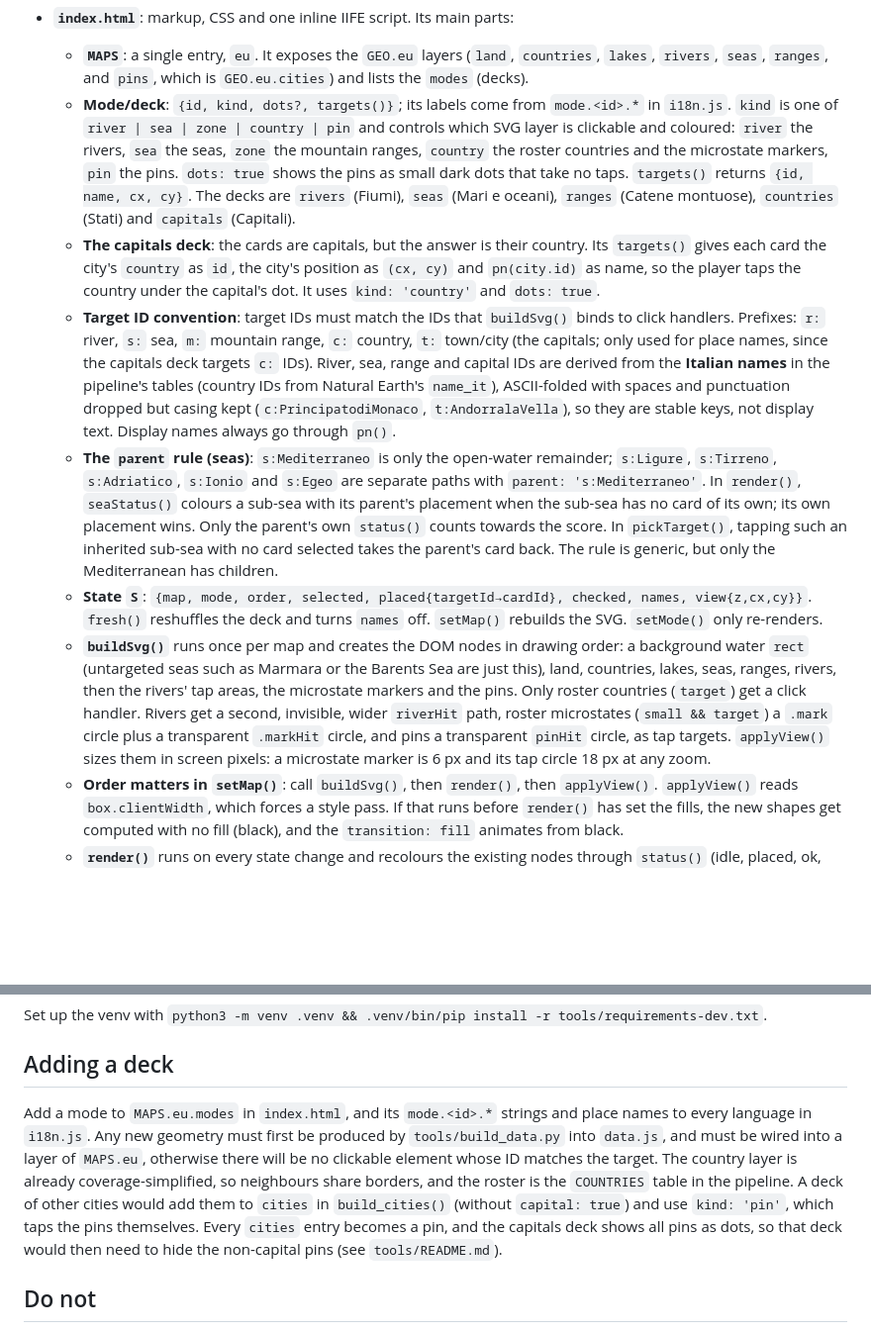
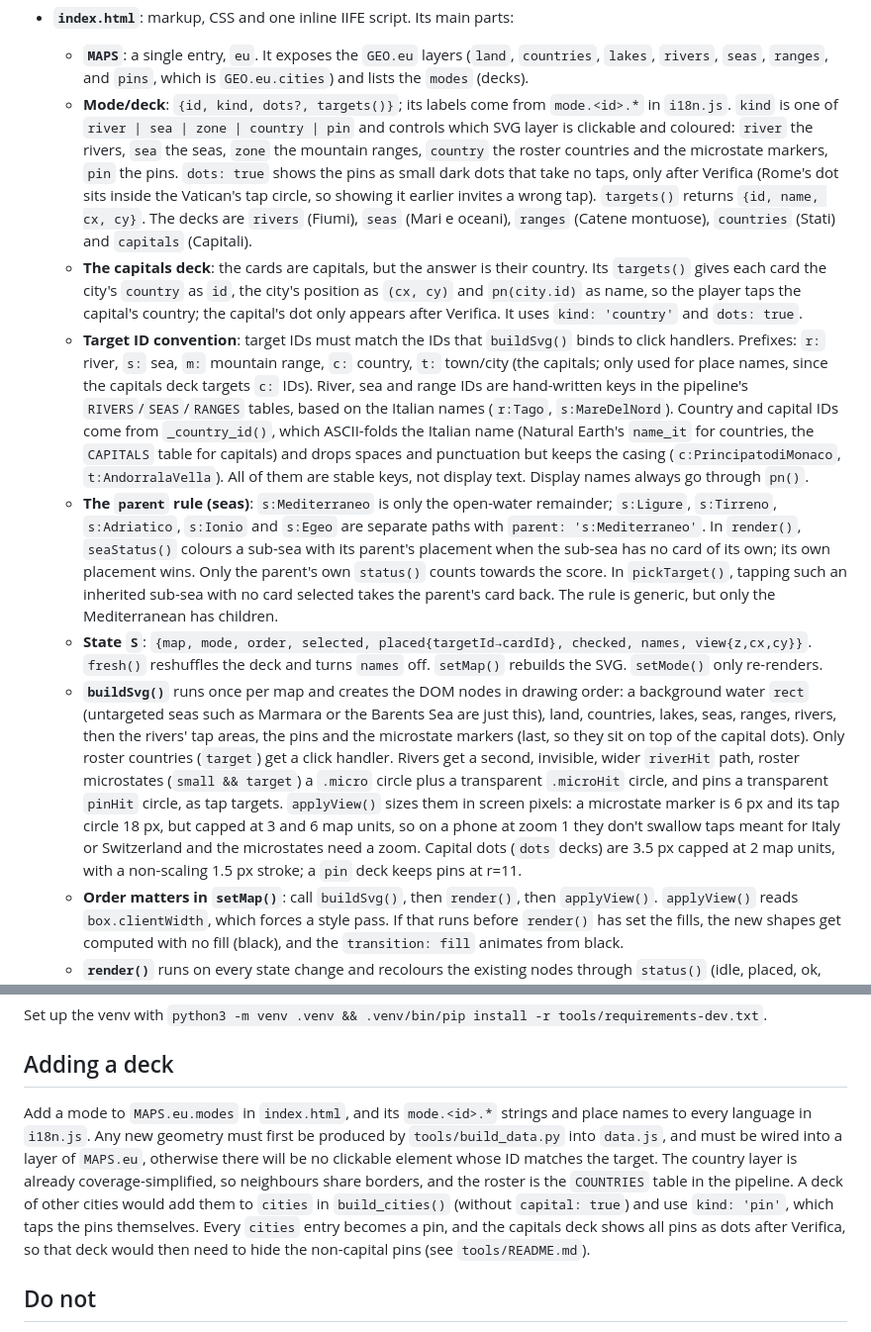
Before and after one commit to miguelgila/eugeo, a Markdown page: CLAUDE.md, 2 parts joined by grey strips. Shown at 99% size. GitHub-like rendering; blank space fills up the shorter version.

```diff
--- a/CLAUDE.md
+++ b/CLAUDE.md
@@ -39,12 +39,12 @@ There are three site files plus the pipeline.
 
 - **`index.html`**: markup, CSS and one inline IIFE script. Its main parts:
   - **`MAPS`**: a single entry, `eu`. It exposes the `GEO.eu` layers (`land`, `countries`, `lakes`, `rivers`, `seas`, `ranges`, and `pins`, which is `GEO.eu.cities`) and lists the `modes` (decks).
-  - **Mode/deck**: `{id, kind, dots?, targets()}`; its labels come from `mode.<id>.*` in `i18n.js`. `kind` is one of `river | sea | zone | country | pin` and controls which SVG layer is clickable and coloured: `river` the rivers, `sea` the seas, `zone` the mountain ranges, `country` the roster countries and the microstate markers, `pin` the pins. `dots: true` shows the pins as small dark dots that take no taps. `targets()` returns `{id, name, cx, cy}`. The decks are `rivers` (Fiumi), `seas` (Mari e oceani), `ranges` (Catene montuose), `countries` (Stati) and `capitals` (Capitali).
-  - **The capitals deck**: the cards are capitals, but the answer is their country. Its `targets()` gives each card the city's `country` as `id`, the city's position as `(cx, cy)` and `pn(city.id)` as name, so the player taps the country under the capital's dot. It uses `kind: 'country'` and `dots: true`.
-  - **Target ID convention**: target IDs must match the IDs that `buildSvg()` binds to click handlers. Prefixes: `r:` river, `s:` sea, `m:` mountain range, `c:` country, `t:` town/city (the capitals; only used for place names, since the capitals deck targets `c:` IDs). River, sea, range and capital IDs are derived from the **Italian names** in the pipeline's tables (country IDs from Natural Earth's `name_it`), ASCII-folded with spaces and punctuation dropped but casing kept (`c:PrincipatodiMonaco`, `t:AndorralaVella`), so they are stable keys, not display text. Display names always go through `pn()`.
+  - **Mode/deck**: `{id, kind, dots?, targets()}`; its labels come from `mode.<id>.*` in `i18n.js`. `kind` is one of `river | sea | zone | country | pin` and controls which SVG layer is clickable and coloured: `river` the rivers, `sea` the seas, `zone` the mountain ranges, `country` the roster countries and the microstate markers, `pin` the pins. `dots: true` shows the pins as small dark dots that take no taps, only after Verifica (Rome's dot sits inside the Vatican's tap circle, so showing it earlier invites a wrong tap). `targets()` returns `{id, name, cx, cy}`. The decks are `rivers` (Fiumi), `seas` (Mari e oceani), `ranges` (Catene montuose), `countries` (Stati) and `capitals` (Capitali).
+  - **The capitals deck**: the cards are capitals, but the answer is their country. Its `targets()` gives each card the city's `country` as `id`, the city's position as `(cx, cy)` and `pn(city.id)` as name, so the player taps the capital's country; the capital's dot only appears after Verifica. It uses `kind: 'country'` and `dots: true`.
+  - **Target ID convention**: target IDs must match the IDs that `buildSvg()` binds to click handlers. Prefixes: `r:` river, `s:` sea, `m:` mountain range, `c:` country, `t:` town/city (the capitals; only used for place names, since the capitals deck targets `c:` IDs). River, sea and range IDs are hand-written keys in the pipeline's `RIVERS`/`SEAS`/`RANGES` tables, based on the Italian names (`r:Tago`, `s:MareDelNord`). Country and capital IDs come from `_country_id()`, which ASCII-folds the Italian name (Natural Earth's `name_it` for countries, the `CAPITALS` table for capitals) and drops spaces and punctuation but keeps the casing (`c:PrincipatodiMonaco`, `t:AndorralaVella`). All of them are stable keys, not display text. Display names always go through `pn()`.
   - **The `parent` rule (seas)**: `s:Mediterraneo` is only the open-water remainder; `s:Ligure`, `s:Tirreno`, `s:Adriatico`, `s:Ionio` and `s:Egeo` are separate paths with `parent: 's:Mediterraneo'`. In `render()`, `seaStatus()` colours a sub-sea with its parent's placement when the sub-sea has no card of its own; its own placement wins. Only the parent's own `status()` counts towards the score. In `pickTarget()`, tapping such an inherited sub-sea with no card selected takes the parent's card back. The rule is generic, but only the Mediterranean has children.
   - **State `S`**: `{map, mode, order, selected, placed{targetId→cardId}, checked, names, view{z,cx,cy}}`. `fresh()` reshuffles the deck and turns `names` off. `setMap()` rebuilds the SVG. `setMode()` only re-renders.
-  - **`buildSvg()`** runs once per map and creates the DOM nodes in drawing order: a background water `rect` (untargeted seas such as Marmara or the Barents Sea are just this), land, countries, lakes, seas, ranges, rivers, then the rivers' tap areas, the microstate markers and the pins. Only roster countries (`target`) get a click handler. Rivers get a second, invisible, wider `riverHit` path, roster microstates (`small && target`) a `.mark` circle plus a transparent `.markHit` circle, and pins a transparent `pinHit` circle, as tap targets. `applyView()` sizes them in screen pixels: a microstate marker is 6 px and its tap circle 18 px at any zoom.
+  - **`buildSvg()`** runs once per map and creates the DOM nodes in drawing order: a background water `rect` (untargeted seas such as Marmara or the Barents Sea are just this), land, countries, lakes, seas, ranges, rivers, then the rivers' tap areas, the pins and the microstate markers (last, so they sit on top of the capital dots). Only roster countries (`target`) get a click handler. Rivers get a second, invisible, wider `riverHit` path, roster microstates (`small && target`) a `.micro` circle plus a transparent `.microHit` circle, and pins a transparent `pinHit` circle, as tap targets. `applyView()` sizes them in screen pixels: a microstate marker is 6 px and its tap circle 18 px, but capped at 3 and 6 map units, so on a phone at zoom 1 they don't swallow taps meant for Italy or Switzerland and the microstates need a zoom. Capital dots (`dots` decks) are 3.5 px capped at 2 map units, with a non-scaling 1.5 px stroke; a `pin` deck keeps pins at r=11.
   - **Order matters in `setMap()`**: call `buildSvg()`, then `render()`, then `applyView()`. `applyView()` reads `box.clientWidth`, which forces a style pass. If that runs before `render()` has set the fills, the new shapes get computed with no fill (black), and the `transition: fill` animates from black.
   - **`render()`** runs on every state change and recolours the existing nodes through `status()` (idle, placed, ok, bad or unplaced colours). Layers that are not the current deck's kind are muted or hidden and do not take taps (seas get `pointer-events: none`, ranges lose fill and stroke, river tap areas and markers are hidden). In a `country` deck the roster countries are coloured through inline styles (fill, stroke, pointer-events), because the `.country` CSS rule beats SVG attributes; clearing them restores the background look. `status()` also counts the score, so it runs once per country into `cf` and the microstate marker reuses that colour. It also rebuilds the card tray, progress, results and the "Da ripassare" error list. `renderChips()` draws HTML overlay labels at each target's `(cx, cy)`, lifted above the point (`.up`) in `pin` and `dots` decks. After a check, wrong placements get red chips with the correct name. With `S.names` (the "Mostra nomi" toggle), every target gets a neutral `.chip.name` label, and the red chips stay on top.
   - **Zoom/pan** works by rewriting the SVG `viewBox` (`S.view`, zoom range 1–8). It supports pointer drag, two-finger pinch and ctrl/wheel. A drag sets `dragged` so that the pointer-up does not count as a pick.
@@ -67,7 +67,7 @@ Set up the venv with `python3 -m venv .venv && .venv/bin/pip install -r tools/re
 
 ## Adding a deck
 
-Add a mode to `MAPS.eu.modes` in `index.html`, and its `mode.<id>.*` strings and place names to every language in `i18n.js`. Any new geometry must first be produced by `tools/build_data.py` into `data.js`, and must be wired into a layer of `MAPS.eu`, otherwise there will be no clickable element whose ID matches the target. The country layer is already coverage-simplified, so neighbours share borders, and the roster is the `COUNTRIES` table in the pipeline. A deck of other cities would add them to `cities` in `build_cities()` (without `capital: true`) and use `kind: 'pin'`, which taps the pins themselves. Every `cities` entry becomes a pin, and the capitals deck shows all pins as dots, so that deck would then need to hide the non-capital pins (see `tools/README.md`).
+Add a mode to `MAPS.eu.modes` in `index.html`, and its `mode.<id>.*` strings and place names to every language in `i18n.js`. Any new geometry must first be produced by `tools/build_data.py` into `data.js`, and must be wired into a layer of `MAPS.eu`, otherwise there will be no clickable element whose ID matches the target. The country layer is already coverage-simplified, so neighbours share borders, and the roster is the `COUNTRIES` table in the pipeline. A deck of other cities would add them to `cities` in `build_cities()` (without `capital: true`) and use `kind: 'pin'`, which taps the pins themselves. Every `cities` entry becomes a pin, and the capitals deck shows all pins as dots after Verifica, so that deck would then need to hide the non-capital pins (see `tools/README.md`).
 
 ## Do not
 
```
Also changed, not shown: README.md (+3 -3 lines), tools/README.md (+2 -2 lines).
